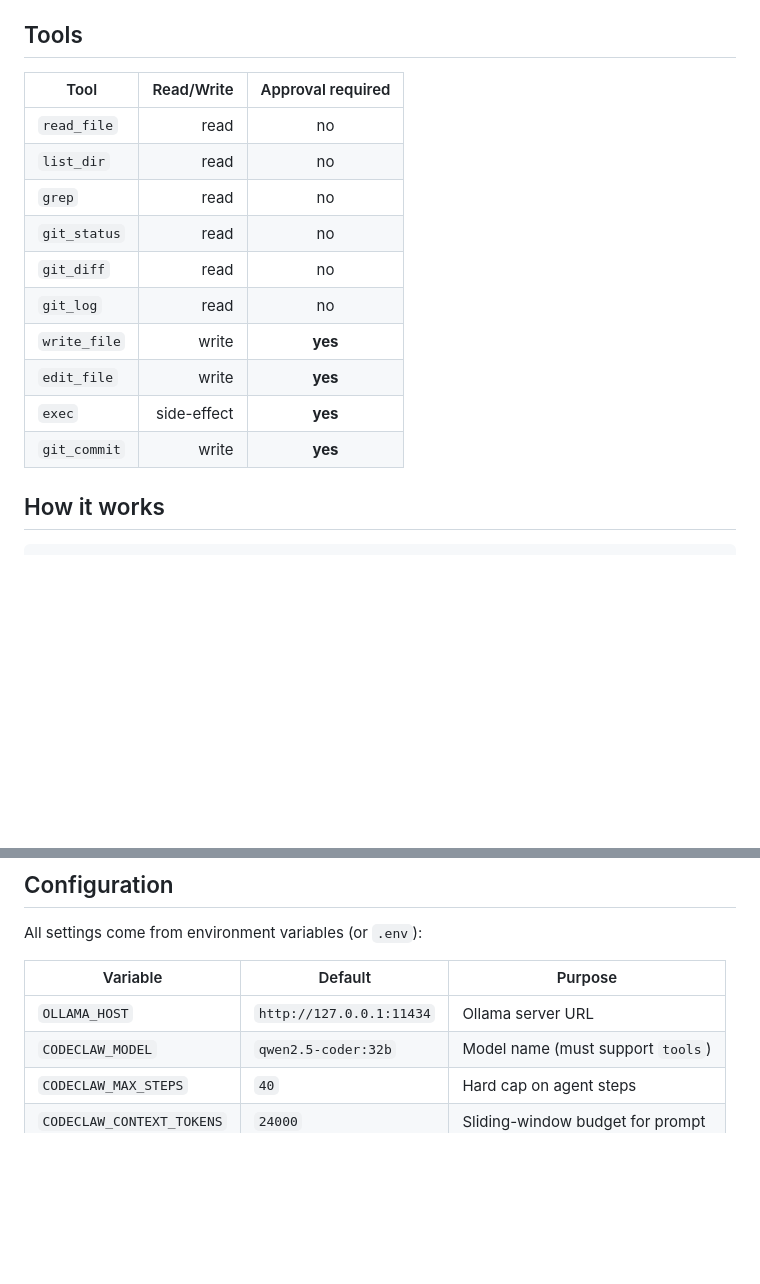
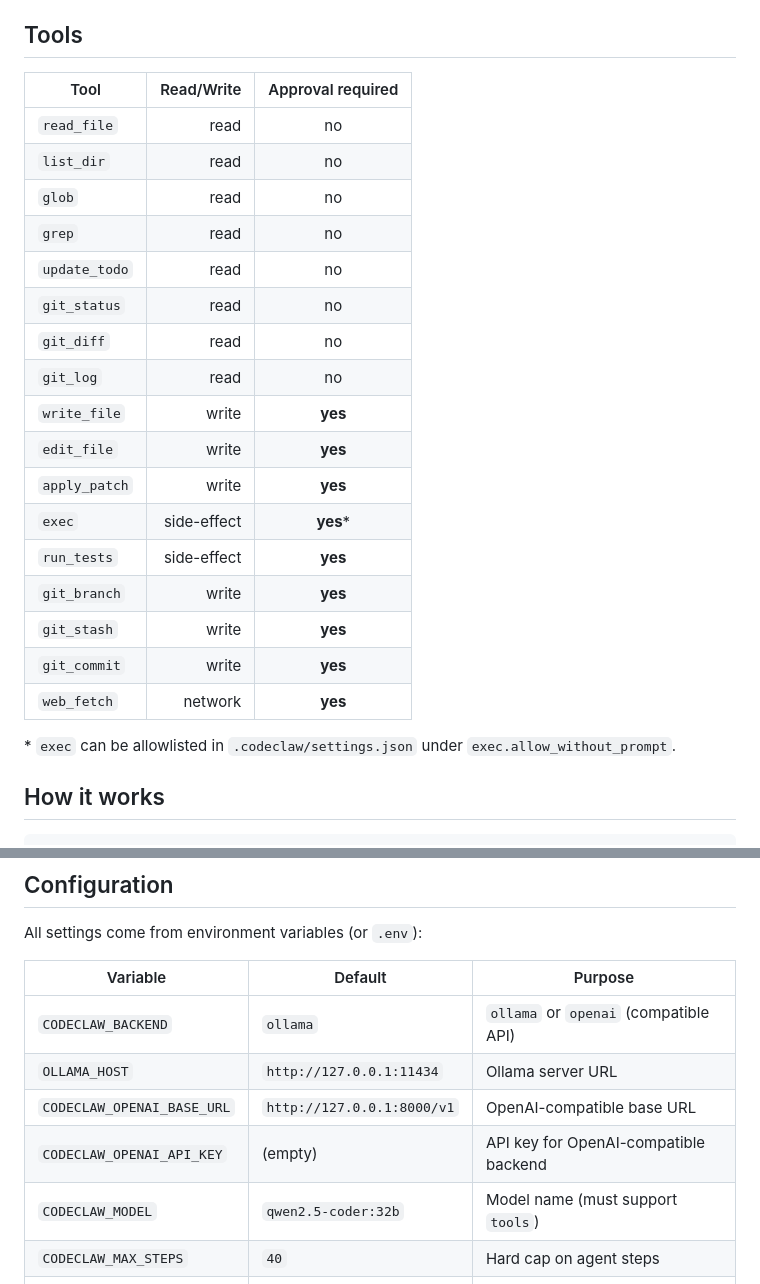
Before and after one commit to tillietoons-gif/codeclaw, a Markdown page: README.md, 2 parts joined by grey strips. Drawn GitHub-style; blank space fills up the shorter version.

```diff
--- a/README.md
+++ b/README.md
@@ -129,18 +181,27 @@ tool (`a`), and deny (`n`).
 
 ## Tools
 
-| Tool          | Read/Write | Approval required |
-|---------------|-----------:|:-----------------:|
-| `read_file`   | read       | no                |
-| `list_dir`    | read       | no                |
-| `grep`        | read       | no                |
-| `git_status`  | read       | no                |
-| `git_diff`    | read       | no                |
-| `git_log`     | read       | no                |
-| `write_file`  | write      | **yes**           |
-| `edit_file`   | write      | **yes**           |
-| `exec`        | side-effect| **yes**           |
-| `git_commit`  | write      | **yes**           |
+| Tool           | Read/Write | Approval required |
+|----------------|-----------:|:-----------------:|
+| `read_file`    | read       | no                |
+| `list_dir`     | read       | no                |
+| `glob`         | read       | no                |
+| `grep`         | read       | no                |
+| `update_todo`  | read       | no                |
+| `git_status`   | read       | no                |
+| `git_diff`     | read       | no                |
+| `git_log`      | read       | no                |
+| `write_file`   | write      | **yes**           |
+| `edit_file`    | write      | **yes**           |
+| `apply_patch`  | write      | **yes**           |
+| `exec`         | side-effect| **yes**\*         |
+| `run_tests`    | side-effect| **yes**           |
+| `git_branch`   | write      | **yes**           |
+| `git_stash`    | write      | **yes**           |
+| `git_commit`   | write      | **yes**           |
+| `web_fetch`    | network    | **yes**           |
+
+\* `exec` can be allowlisted in `.codeclaw/settings.json` under `exec.allow_without_prompt`.
 
 ## How it works
 
@@ -188,7 +249,10 @@ All settings come from environment variables (or `.env`):
 
 | Variable                    | Default                    | Purpose                                  |
 |-----------------------------|----------------------------|------------------------------------------|
+| `CODECLAW_BACKEND`          | `ollama`                   | `ollama` or `openai` (compatible API)    |
 | `OLLAMA_HOST`               | `http://127.0.0.1:11434`   | Ollama server URL                        |
+| `CODECLAW_OPENAI_BASE_URL`  | `http://127.0.0.1:8000/v1` | OpenAI-compatible base URL               |
+| `CODECLAW_OPENAI_API_KEY`   | (empty)                    | API key for OpenAI-compatible backend    |
 | `CODECLAW_MODEL`            | `qwen2.5-coder:32b`        | Model name (must support `tools`)        |
 | `CODECLAW_MAX_STEPS`        | `40`                       | Hard cap on agent steps                  |
 | `CODECLAW_CONTEXT_TOKENS`   | `24000`                    | Sliding-window budget for prompt         |
```
Also changed, not shown: other parts of README.md (+54 -2 lines).
